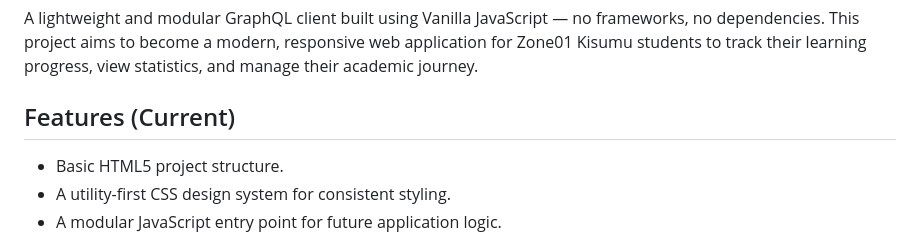
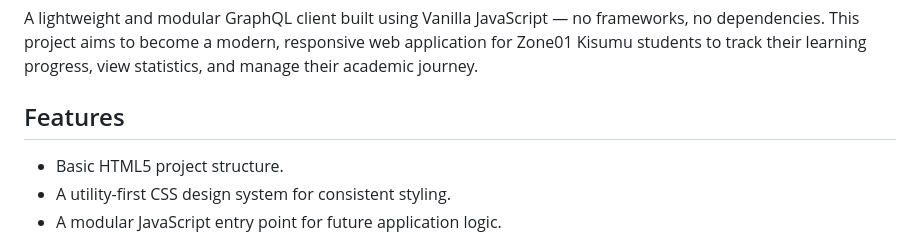
Before and after one commit to Murzuqisah/graphql, a Markdown page: README.md, the part around the change. Drawn GitHub-style.

Commit message:
docs: update a section of the documentation

```diff
--- a/README.md
+++ b/README.md
@@ -2,7 +2,7 @@
 
 A lightweight and modular GraphQL client built using Vanilla JavaScript — no frameworks, no dependencies. This project aims to become a modern, responsive web application for Zone01 Kisumu students to track their learning progress, view statistics, and manage their academic journey.
 
-## Features (Current)
+## Features
 
 - Basic HTML5 project structure.
 - A utility-first CSS design system for consistent styling.
```
